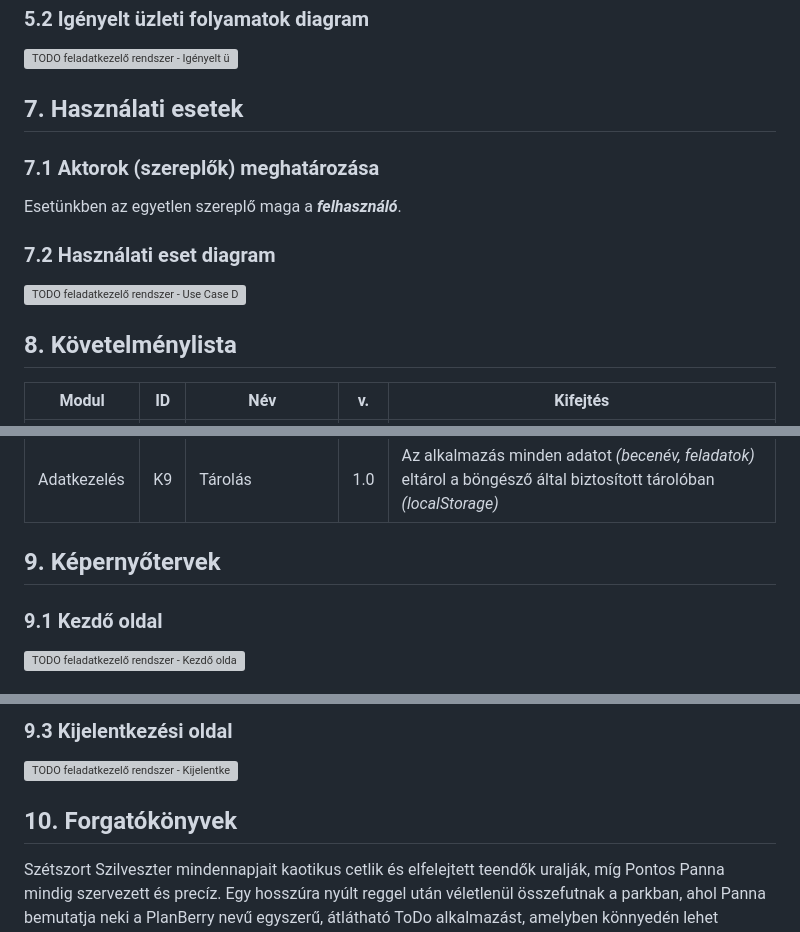
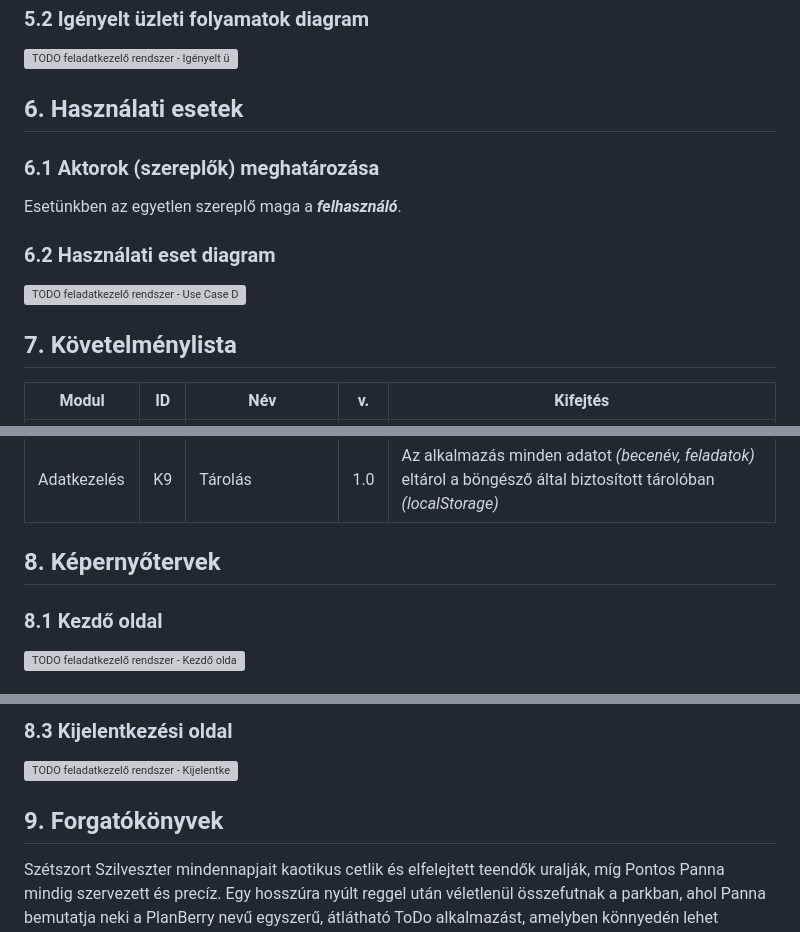
Before and after one commit to SzollosBoglarka/todo_mini_project, a Markdown page: funkcionalis_specifikacio/funk_spec.md, 3 parts joined by grey strips. GitHub-like rendering; grey boxes are pictures that could not be loaded.

Commit message:
refactor: fix incorrect chapter numbering in funk_spec.md

```diff
--- a/funkcionalis_specifikacio/funk_spec.md
+++ b/funkcionalis_specifikacio/funk_spec.md
@@ -67,17 +67,17 @@ A feladatkezelő felületről **kijelentkezés** gombbal lehessen kijelentkezni,
 ### 5.2 Igényelt üzleti folyamatok diagram
 ![TODO feladatkezelő rendszer - Igényelt üzleti folyamat diagram](./src/uzleti_folyamatok.png)
 
-## 7. Használati esetek
+## 6. Használati esetek
 
-### 7.1 Aktorok (szereplők) meghatározása
+### 6.1 Aktorok (szereplők) meghatározása
 
 Esetünkben az egyetlen szereplő maga a ***felhasználó***.
 
-### 7.2 Használati eset diagram
+### 6.2 Használati eset diagram
 
 ![TODO feladatkezelő rendszer - Use Case Diagram](./src/use_case_diagram.png)
 
-## 8. Követelménylista
+## 7. Követelménylista
 
 |Modul        | ID |Név                    | v.|Kifejtés                              |
 |-------------|----|-----------------------|---|--------------------------------------|
@@ -91,8 +91,8 @@ Esetünkben az egyetlen szereplő maga a ***felhasználó***.
 | Felület | K8 | Keresés és rendezés | 1.0 |A felhasználó kereshet feladatok között, és rendezheti azokat. |
 | Adatkezelés | K9 | Tárolás | 1.0 |Az alkalmazás minden adatot *(becenév, feladatok)* eltárol a böngésző által biztosított tárolóban *(localStorage)*|
 
-## 9. Képernyőtervek
+## 8. Képernyőtervek
 
-### 9.1 Kezdő oldal
+### 8.1 Kezdő oldal
 ![TODO feladatkezelő rendszer - Kezdő oldal](./src/kezdo_oldal.png)
 
@@ -101,8 +101,8 @@ Esetünkben az egyetlen szereplő maga a ***felhasználó***.
 
-### 9.3 Kijelentkezési oldal
+### 8.3 Kijelentkezési oldal
 ![TODO feladatkezelő rendszer - Kijelentkezési oldal](./src/kijelentkezesi_oldal.png)
 
-## 10. Forgatókönyvek
+## 9. Forgatókönyvek
 
 Szétszort Szilveszter mindennapjait kaotikus cetlik és elfelejtett teendők uralják, míg Pontos Panna mindig szervezett és precíz. Egy hosszúra nyúlt reggel után véletlenül összefutnak a parkban, ahol Panna bemutatja neki a PlanBerry nevű egyszerű, átlátható ToDo alkalmazást, amelyben könnyedén lehet feladatokat létrehozni, szerkeszteni, kategorizálni, határidőt és prioritást adni hozzájuk.
 
```
Also changed, not shown: other parts of funkcionalis_specifikacio/funk_spec.md (+2 -2 lines).
